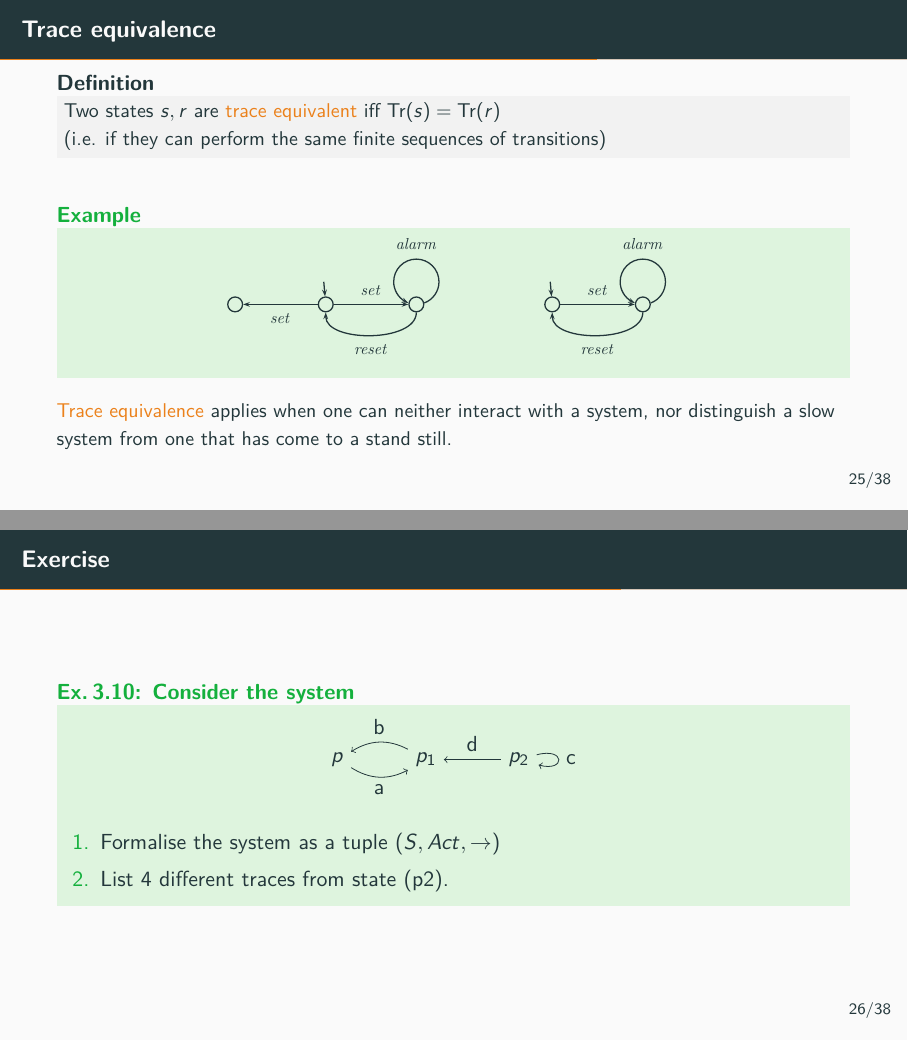
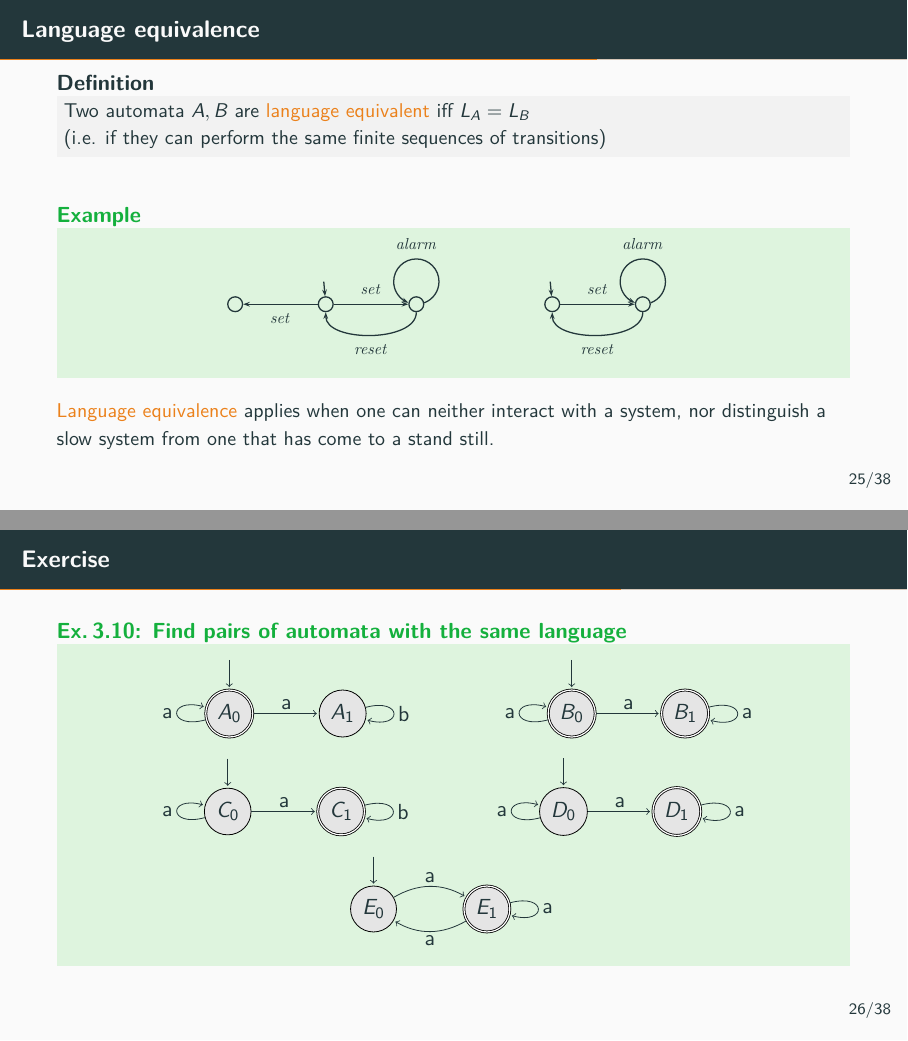
Before and after one commit to cister-labs/ramde2122, LaTeX slides (slides/3-behaviour.tex): pages 32 and 33 of 48, joined at a grey line. Compiled offline with pdfLaTeX.

Commit message:
behaviour slides

```diff
--- a/slides/3-behaviour.tex
+++ b/slides/3-behaviour.tex
@@ -812,7 +824,22 @@ is too strong (why?)
 
 
 %----------------------------------------------------------------------------------
-\begin{slide}{Trace}
+% \begin{slide}{Trace}
+% \small
+
+% \begin{block}{Definition}
+% Let $T = \pair{S, \Act,  \rra}$ be a labelled transition system. The set of \alert{traces} $\Tr{s}$, for $s \in S$ is the minimal set  satisfying
+% \begin{align*}
+% \text{\structure{(1)}}\; \;  &  \epsilon \in \Tr{s}\\
+% \text{\structure{(2)}}\; \;  &  a \cdot \sigma \in \Tr{s}\; \imp\; \rcb{\exists}{s'}{s' \in S}{s \rtran{a} s'\, \e\, \sigma \in \Tr{s'}}
+% \end{align*}
+% \end{block}
+
+
+% \end{slide}
+
+%----------------------------------------------------------------------------------
+\begin{slide}{Language  equivalence}
 \small
 
 \begin{block}{Definition}
@@ -830,8 +846,4 @@ Let $T = \pair{S, \Act,  \rra}$ be a labelled transition system. The set of \ale
-\begin{slide}{Trace  equivalence}
-\small
-
-\begin{block}{Definition}
-Two states $s, r$ are \alert{trace equivalent} iff  $ \Tr{s} =  \Tr{r}$\\
+Two automata $A, B$ are \alert{language equivalent} iff  $ L_A =  L_B$\\
 (i.e. if they can perform the same finite sequences of transitions)
 \end{block}
 ~\\
@@ -843,24 +855,77 @@ Two states $s, r$ are \alert{trace equivalent} iff  $ \Tr{s} =  \Tr{r}$\\
 \end{example}
 
 
-\alert{Trace equivalence} applies  when one can neither interact with a system, nor distinguish a slow system from one that has come to a stand still.
+\alert{Language equivalence} applies  when one can neither interact with a system, nor distinguish a slow system from one that has come to a stand still.
 \end{slide}
+
+
+% \begin{slide}{Exercise}
+%   \centering
+%   \doExercise{Consider the system}{
+%   \centering
+%   \begin{tikzpicture}
+%       \node(p){$p$}; \node[right=of p](p1){$p_1$}; \node[right=of p1](p2){$p_2$};
+%       \draw[->] (p)edge[bend right] node[below]{a} (p1)
+%                 (p1)edge[bend right] node[above]{b}(p)
+%                 (p2)edge node[above]{d} (p1)edge[loop right] node[right]{c}(p1) ;
+%   \end{tikzpicture}
+%   \begin{enumerate}
+%     \item Formalise the system as a tuple $(S,Act,\to)$
+%     \item List 4 different traces from state (p2).
+%   \end{enumerate}
+%   }
+% \end{slide}
 
 
 \begin{slide}{Exercise}
   \centering
-  \doExercise{Consider the system}{
-  \centering
-  \begin{tikzpicture}
-      \node(p){$p$}; \node[right=of p](p1){$p_1$}; \node[right=of p1](p2){$p_2$};
-      \draw[->] (p)edge[bend right] node[below]{a} (p1)
-                (p1)edge[bend right] node[above]{b}(p)
-                (p2)edge node[above]{d} (p1)edge[loop right] node[right]{c}(p1) ;
-  \end{tikzpicture}
-  \begin{enumerate}
-    \item Formalise the system as a tuple $(S,Act,\to)$
-    \item List 4 different traces from state (p2).
-  \end{enumerate}
+  \doExercise{Find pairs of automata with the same language}{
+    \centering
+    \wrap{\begin{tikzpicture}[aut]
+      \node[st,initial above,final]  (s_0) {$A_0$};
+      \node[st] (s_1) [right of=s_0] {$A_1$};
+      \path[->]
+        (s_0) edge  node {a}  (s_1)
+        (s_0) edge[loop left] node {a}  ()
+        (s_1) edge[loop right] node {b}  (s_0);
+    \end{tikzpicture}}
+    ~~~~~~~~~~
+    \wrap{\begin{tikzpicture}[aut]
+      \node[st,initial above,final]  (s_0) {$B_0$};
+      \node[st,final] (s_1) [right of=s_0] {$B_1$};
+      \path[->]
+        (s_0) edge  node {a}  (s_1)
+        (s_0) edge[loop left] node {a}  ()
+        (s_1) edge[loop right] node {a}  (s_0);
+    \end{tikzpicture}}
+    ~~~~~~~~~
+    \wrap{\begin{tikzpicture}[aut]
+      \node[st,initial above]  (s_0) {$C_0$};
+      \node[st,final] (s_1) [right of=s_0] {$C_1$};
+      \path[->]
+        (s_0) edge  node {a}  (s_1)
+        (s_0) edge[loop left] node {a}  ()
+        (s_1) edge[loop right] node {b}  (s_0);
+    \end{tikzpicture}}
+    ~~~~~~~~~
+    \wrap{\begin{tikzpicture}[aut]
+      \node[st,initial above]  (s_0) {$D_0$};
+      \node[st,final] (s_1) [right of=s_0] {$D_1$};
+      \path[->]
+        (s_0) edge  node {a}  (s_1)
+        (s_0) edge[loop left] node {a}  ()
+        (s_1) edge[loop right] node {a}  (s_0);
+    \end{tikzpicture}}
+    ~~~~~~~~~
+    \wrap{\begin{tikzpicture}[aut]
+      \node[st,initial above]  (s_0) {$E_0$};
+      \node[st,final] (s_1) [right of=s_0] {$E_1$};
+      \path[->]
+        (s_0) edge[bend left]  node {a}  (s_1)
+        (s_1) edge[bend left]  node {a}  (s_0)
+        (s_1) edge[loop right] node {a}  (s_0);
+    \end{tikzpicture}}
+
   }
 \end{slide}
 
```
Also changed, not shown: slides/3-behaviour.tex (29 more changed lines).
